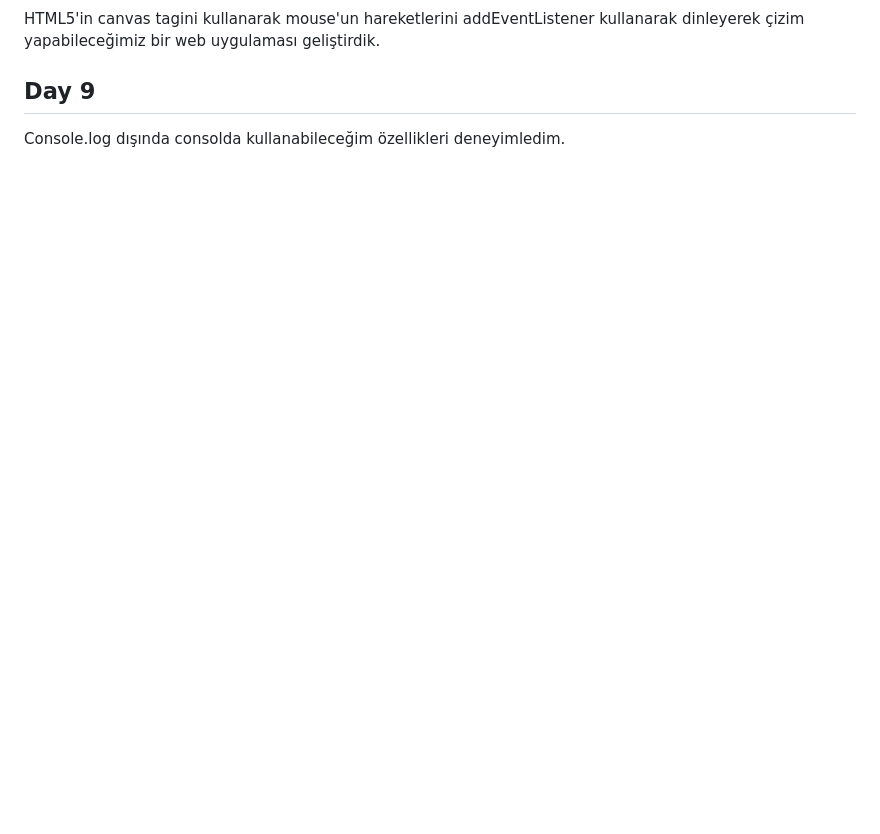
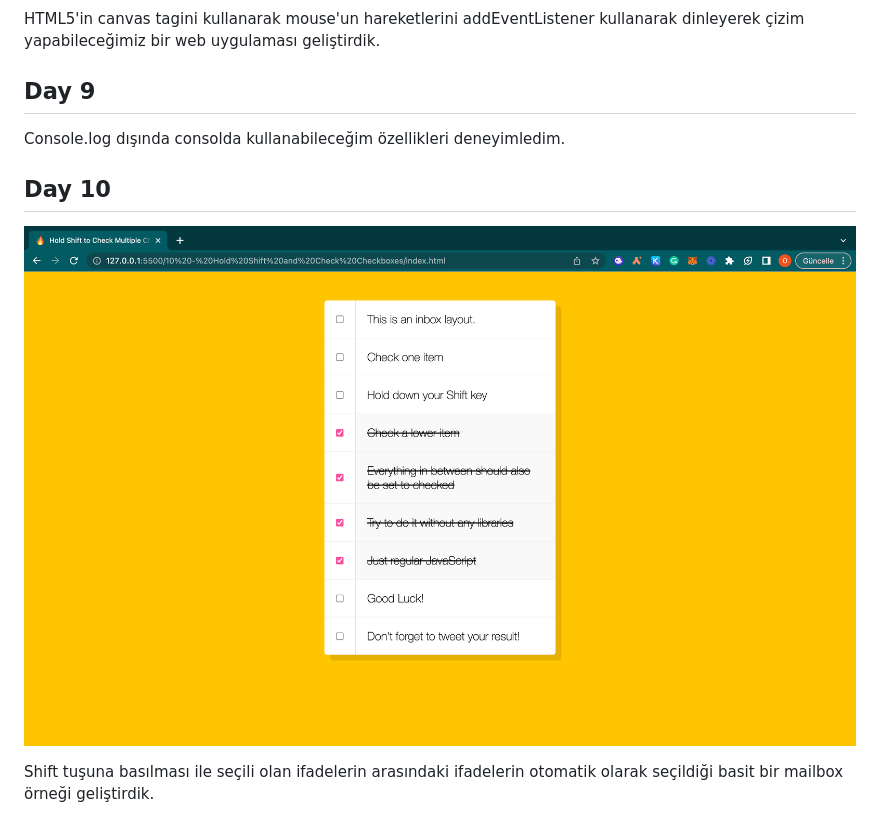
Before and after one commit to ozlemezgi/JavaScript30, a Markdown page: readme.md, the part around the change. GitHub-like rendering; pictures changed too: Images/Day_10.png (added); blank space fills up the shorter version.

```diff
--- a/readme.md
+++ b/readme.md
@@ -48,3 +48,9 @@ HTML5'in canvas tagini kullanarak mouse'un hareketlerini addEventListener kullan
 ## Day 9
 
 Console.log dışında consolda kullanabileceğim özellikleri deneyimledim.
+
+## Day 10
+
+![30DayJavaScriptChallenge](./Images/Day_10.png)
+
+Shift tuşuna basılması ile seçili olan ifadelerin arasındaki ifadelerin otomatik olarak seçildiği basit bir mailbox örneği geliştirdik.
```
Also changed, not shown: 3 other files.
